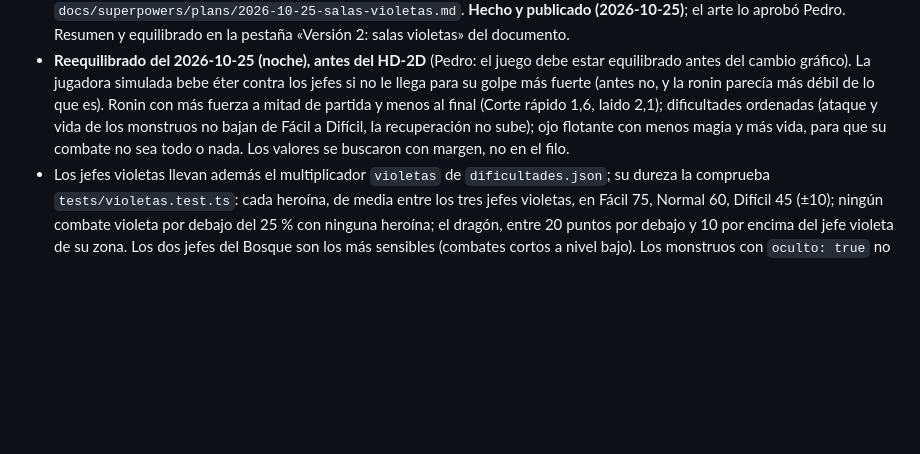
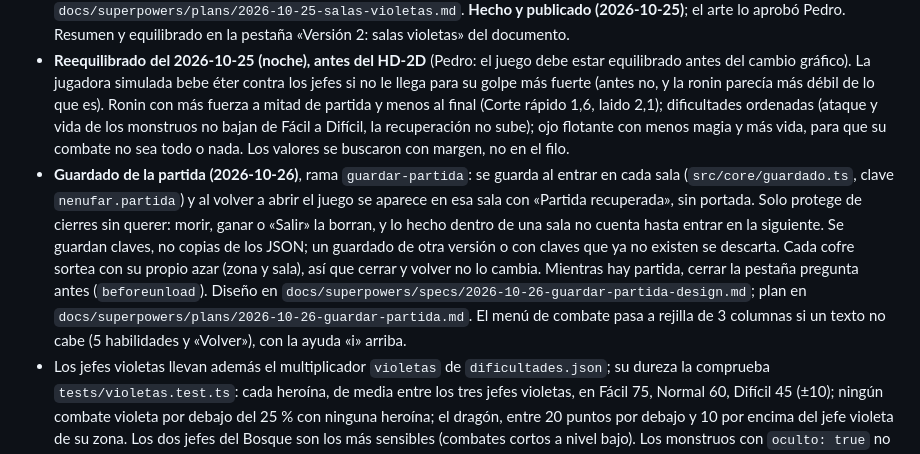
Before and after one commit to PEDROMIRAS/nenufar, a Markdown page: CLAUDE.md, the part around the change. Drawn GitHub-style; blank space fills up the shorter version.

Commit message:
CLAUDE.md: guardado de la partida
Co-Authored-By: Claude Opus 5.5 <noreply@anthropic.com>

```diff
--- a/CLAUDE.md
+++ b/CLAUDE.md
@@ -16,6 +16,7 @@ Si el diseño y este archivo discrepan, manda el documento; avisa de la discrepa
 - Idea aparcada (2026-10-25): pasar el Bosque de 8 a 11 salas (ahora solo le queda un callejón libre, así que sala violeta y cofre trampa no salen a la vez). Probado: sale demasiado fácil y descuadra el equilibrado y dos tests de zona. Se revisa después del HD-2D si hace falta, como reequilibrado aparte.
 - **Versión 2, primer bloque: salas violetas** (jefes extra opcionales, cofre trampa y recompensas especiales), en la rama `salas-violetas`. Diseño aprobado en `docs/superpowers/specs/2026-10-25-salas-violetas-design.md`; plan en `docs/superpowers/plans/2026-10-25-salas-violetas.md`. **Hecho y publicado (2026-10-25)**; el arte lo aprobó Pedro. Resumen y equilibrado en la pestaña «Versión 2: salas violetas» del documento.
 - **Reequilibrado del 2026-10-25 (noche), antes del HD-2D** (Pedro: el juego debe estar equilibrado antes del cambio gráfico). La jugadora simulada bebe éter contra los jefes si no le llega para su golpe más fuerte (antes no, y la ronin parecía más débil de lo que es). Ronin con más fuerza a mitad de partida y menos al final (Corte rápido 1,6, Iaido 2,1); dificultades ordenadas (ataque y vida de los monstruos no bajan de Fácil a Difícil, la recuperación no sube); ojo flotante con menos magia y más vida, para que su combate no sea todo o nada. Los valores se buscaron con margen, no en el filo.
+- **Guardado de la partida (2026-10-26)**, rama `guardar-partida`: se guarda al entrar en cada sala (`src/core/guardado.ts`, clave `nenufar.partida`) y al volver a abrir el juego se aparece en esa sala con «Partida recuperada», sin portada. Solo protege de cierres sin querer: morir, ganar o «Salir» la borran, y lo hecho dentro de una sala no cuenta hasta entrar en la siguiente. Se guardan claves, no copias de los JSON; un guardado de otra versión o con claves que ya no existen se descarta. Cada cofre sortea con su propio azar (zona y sala), así que cerrar y volver no lo cambia. Mientras hay partida, cerrar la pestaña pregunta antes (`beforeunload`). Diseño en `docs/superpowers/specs/2026-10-26-guardar-partida-design.md`; plan en `docs/superpowers/plans/2026-10-26-guardar-partida.md`. El menú de combate pasa a rejilla de 3 columnas si un texto no cabe (5 habilidades y «Volver»), con la ayuda «i» arriba.
 - Los jefes violetas llevan además el multiplicador `violetas` de `dificultades.json`; su dureza la comprueba `tests/violetas.test.ts`: cada heroína, de media entre los tres jefes violetas, en Fácil 75, Normal 60, Difícil 45 (±10); ningún combate violeta por debajo del 25 % con ninguna heroína; el dragón, entre 20 puntos por debajo y 10 por encima del jefe violeta de su zona. Los dos jefes del Bosque son los más sensibles (combates cortos a nivel bajo). Los monstruos con `oculto: true` no cuentan en el bestiario ni en «Naturalista».
 - Al entrar en una sala de combate con monstruos se cierran todas las puertas, también la de entrada. Tras elegir rana se elige dificultad (`src/data/dificultades.json`: multiplicadores de ataque y vida de los monstruos y de la recuperación tras ganar). Objetivo de partidas completas, comprobado por `tests/equilibrado.test.ts`: Fácil 75-85 %, Normal 55-65 %, Difícil 35-45 % (rangos de Pedro del 2026-10-26, 10 puntos más bajos que los del 25: debe ser un reto), con menos de 5 puntos entre heroínas. Los probadores vieron la Cripta demasiado fácil (un combate quitaba un 5 % de la vida): el 2026-10-26 sus monstruos y la reina araña subieron ataque (×1,2) y vida (×1,15), no defensa, porque la defensa frena el doble el daño físico y castigaba solo a la ronin. El test imprime la vida que quita un combate de cada zona. La ronin recupera 1 PM con cada ataque normal (`pmAlAtacar` en `heroes.json`).
 - La "decisión interesante" del combate es el golpe cargado que el monstruo anuncia un turno antes (Limo, poder 3); defender solo si no se puede rematar antes es la mejor estrategia (simulado).
```
